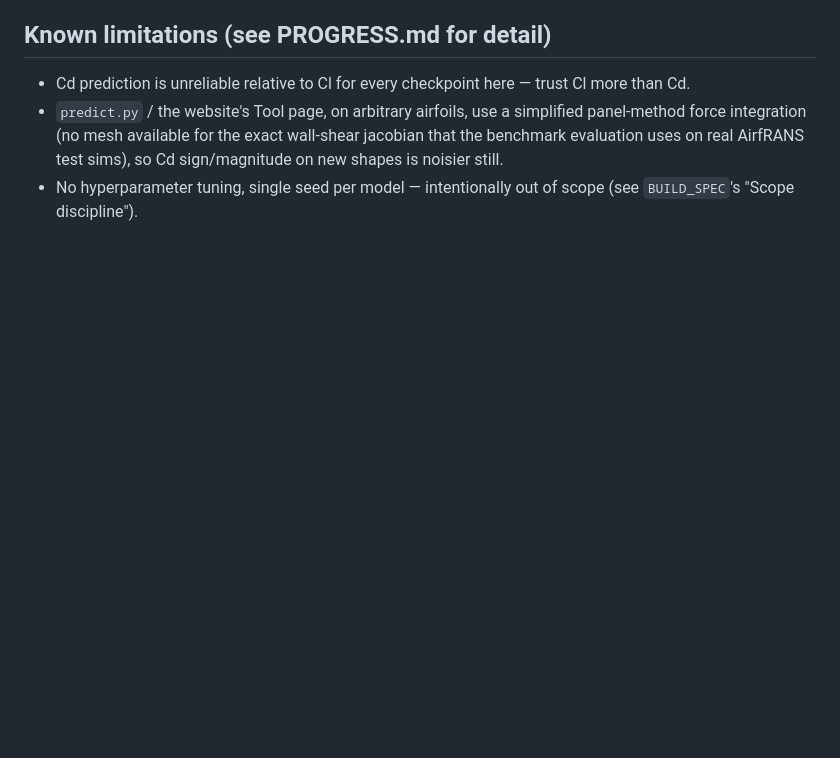
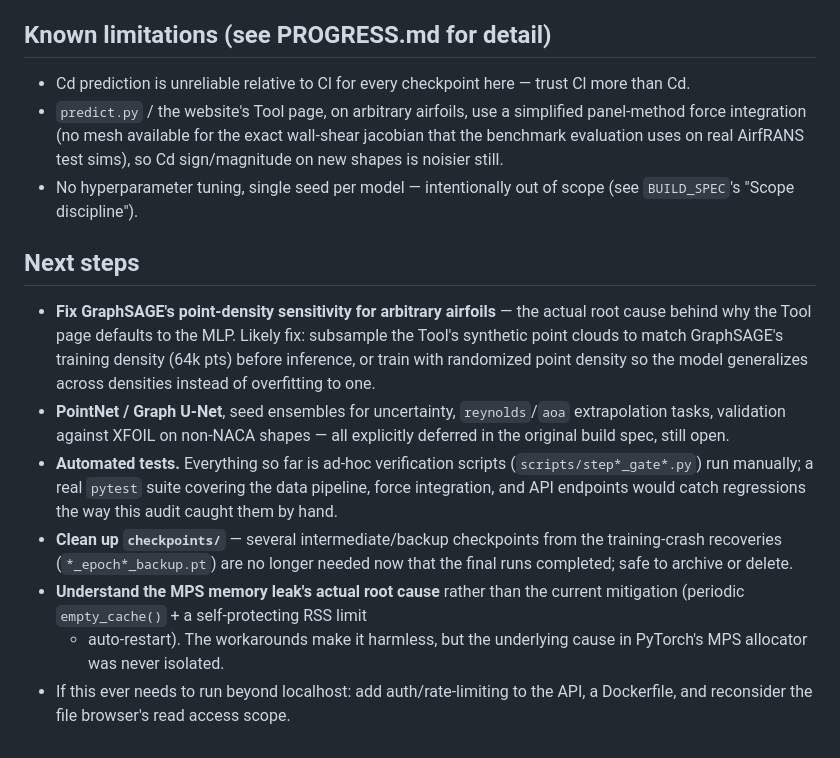
Before and after one commit to Advieek/Airfoil-RANS-Predictive-Model, a Markdown page: README.md, the part around the change. Rendered like a GitHub page; blank space fills up the shorter version.

Commit message:
Add next-steps section to README

```diff
--- a/README.md
+++ b/README.md
@@ -119,3 +119,27 @@ detail, or `web/api.py`'s `MODELS` registry.
   test sims), so Cd sign/magnitude on new shapes is noisier still.
 - No hyperparameter tuning, single seed per model — intentionally out of
   scope (see `BUILD_SPEC`'s "Scope discipline").
+
+## Next steps
+
+- **Fix GraphSAGE's point-density sensitivity for arbitrary airfoils** — the
+  actual root cause behind why the Tool page defaults to the MLP. Likely fix:
+  subsample the Tool's synthetic point clouds to match GraphSAGE's training
+  density (64k pts) before inference, or train with randomized point density
+  so the model generalizes across densities instead of overfitting to one.
+- **PointNet / Graph U-Net**, seed ensembles for uncertainty, `reynolds`/`aoa`
+  extrapolation tasks, validation against XFOIL on non-NACA shapes — all
+  explicitly deferred in the original build spec, still open.
+- **Automated tests.** Everything so far is ad-hoc verification scripts
+  (`scripts/step*_gate*.py`) run manually; a real `pytest` suite covering the
+  data pipeline, force integration, and API endpoints would catch regressions
+  the way this audit caught them by hand.
+- **Clean up `checkpoints/`** — several intermediate/backup checkpoints from
+  the training-crash recoveries (`*_epoch*_backup.pt`) are no longer needed
+  now that the final runs completed; safe to archive or delete.
+- **Understand the MPS memory leak's actual root cause** rather than the
+  current mitigation (periodic `empty_cache()` + a self-protecting RSS limit
+  + auto-restart). The workarounds make it harmless, but the underlying
+  cause in PyTorch's MPS allocator was never isolated.
+- If this ever needs to run beyond localhost: add auth/rate-limiting to the
+  API, a Dockerfile, and reconsider the file browser's read access scope.
```
